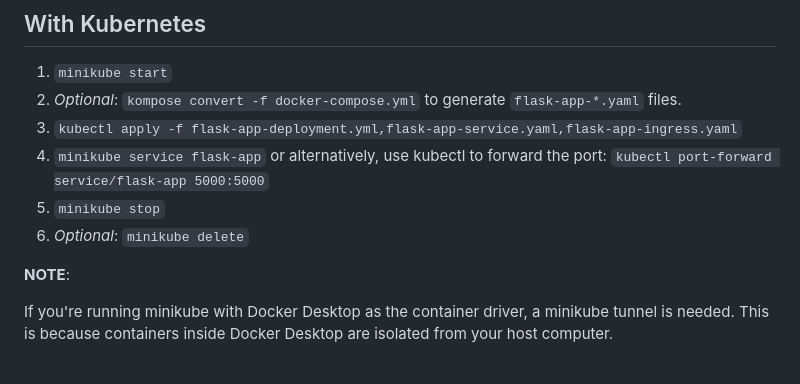
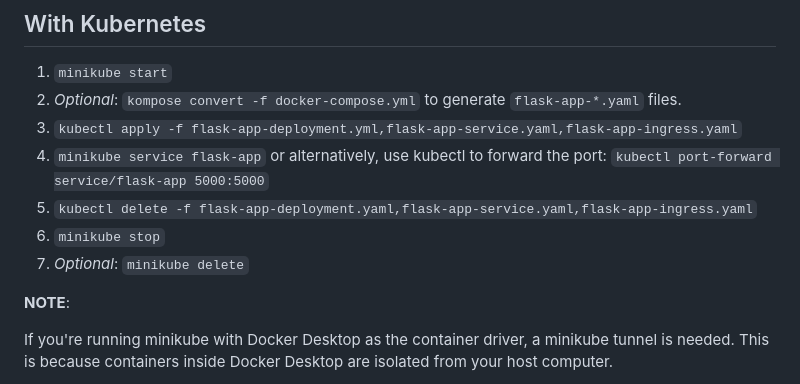
Before and after one commit to frgentile/first-kubernetes, a Markdown page: README.md, the part around the change. GitHub-like rendering.

Commit message:
- Updated README.md

```diff
--- a/README.md
+++ b/README.md
@@ -24,8 +24,9 @@ The guide how to do it can be checked out on the official kubernetes documentati
 2. *Optional*: `kompose convert -f docker-compose.yml` to generate `flask-app-*.yaml` files.
 3. `kubectl apply -f flask-app-deployment.yml,flask-app-service.yaml,flask-app-ingress.yaml`
 4. `minikube service flask-app` or alternatively, use kubectl to forward the port: `kubectl port-forward service/flask-app 5000:5000`
-5. `minikube stop`
-6. *Optional*: `minikube delete`
+5. `kubectl delete -f flask-app-deployment.yaml,flask-app-service.yaml,flask-app-ingress.yaml`
+6. `minikube stop`
+7. *Optional*: `minikube delete`
 
 **NOTE**:
 
```
